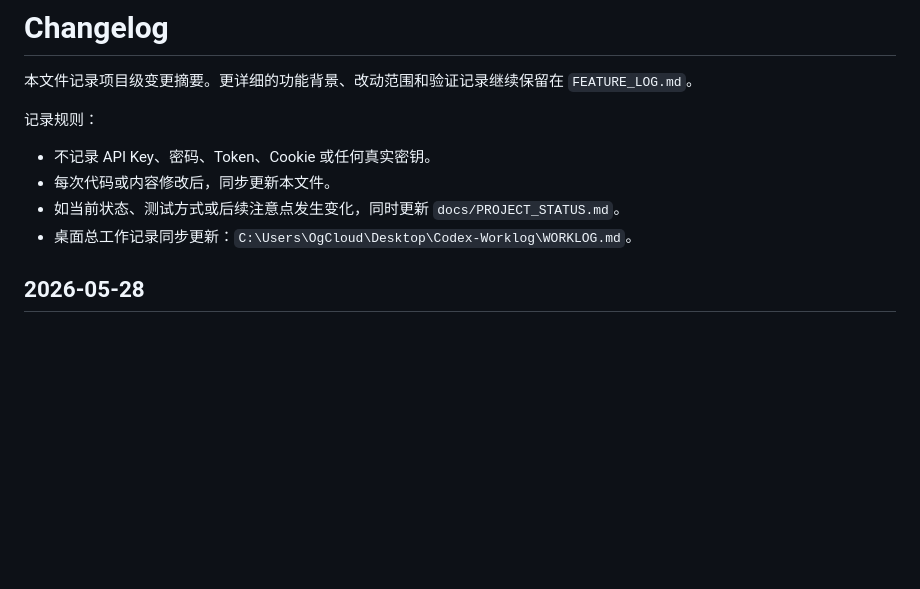
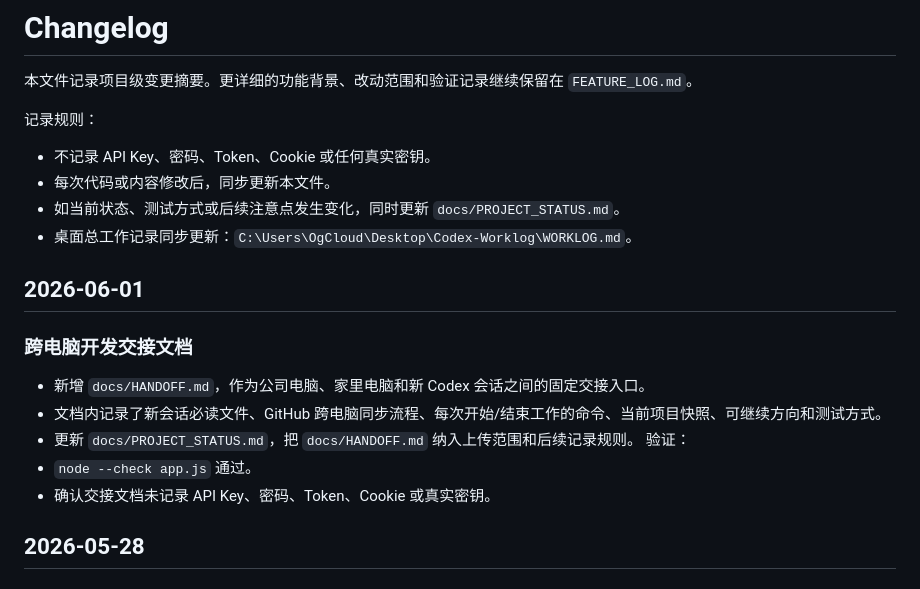
Before and after one commit to Lucifer7012/redpoint, a Markdown page: docs/CHANGELOG.md, the part around the change. GitHub-like rendering; blank space fills up the shorter version.

Commit message:
Add cross-device handoff guide

```diff
--- a/docs/CHANGELOG.md
+++ b/docs/CHANGELOG.md
@@ -8,6 +8,17 @@
 - 每次代码或内容修改后，同步更新本文件。
 - 如当前状态、测试方式或后续注意点发生变化，同时更新 `docs/PROJECT_STATUS.md`。
 - 桌面总工作记录同步更新：`C:\Users\OgCloud\Desktop\Codex-Worklog\WORKLOG.md`。
+
+## 2026-06-01
+
+### 跨电脑开发交接文档
+
+- 新增 `docs/HANDOFF.md`，作为公司电脑、家里电脑和新 Codex 会话之间的固定交接入口。
+- 文档内记录了新会话必读文件、GitHub 跨电脑同步流程、每次开始/结束工作的命令、当前项目快照、可继续方向和测试方式。
+- 更新 `docs/PROJECT_STATUS.md`，把 `docs/HANDOFF.md` 纳入上传范围和后续记录规则。
+验证：
+- `node --check app.js` 通过。
+- 确认交接文档未记录 API Key、密码、Token、Cookie 或真实密钥。
 
 ## 2026-05-28
 
```
Also changed, not shown: docs/HANDOFF.md (added, +103 -0 lines), docs/PROJECT_STATUS.md (+6 -3 lines).
